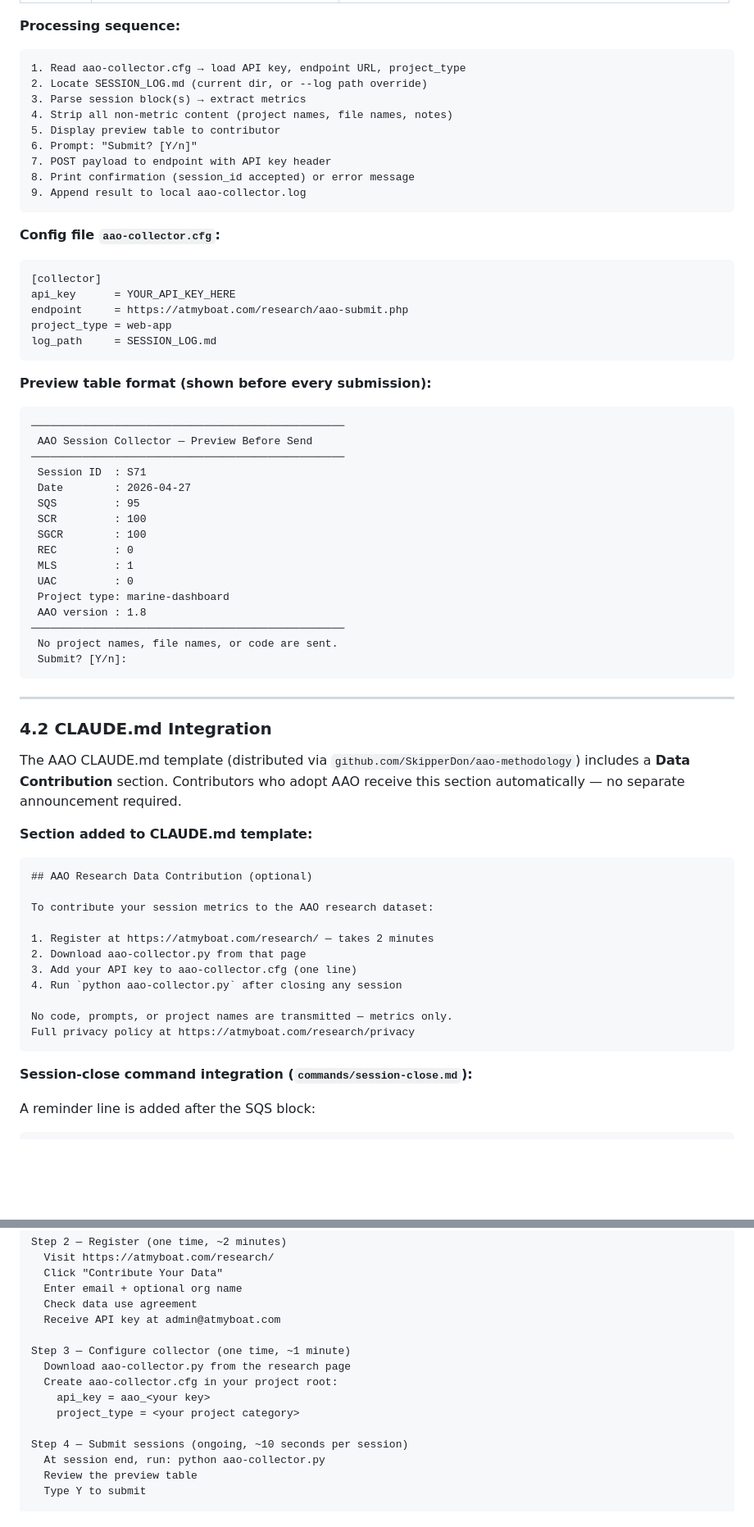
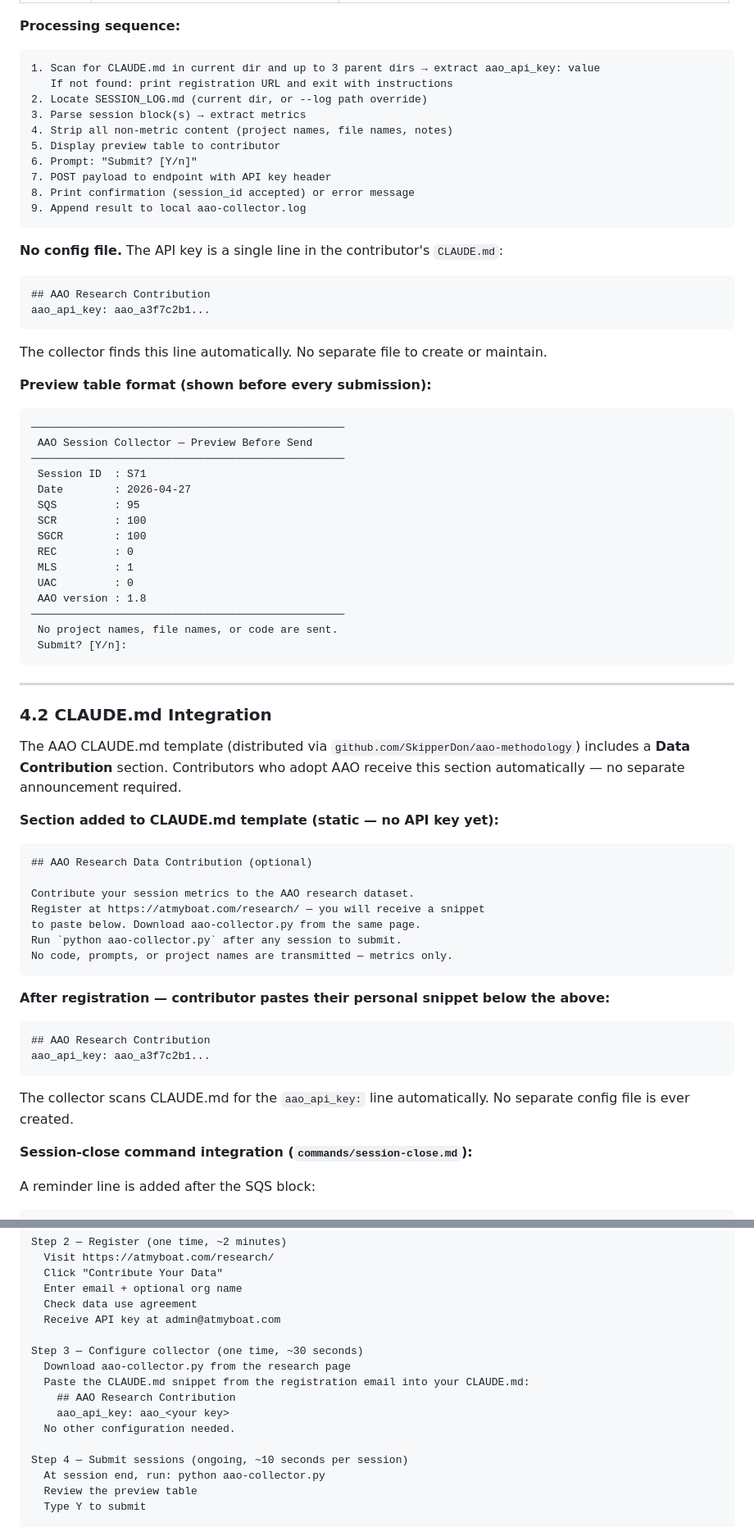
Before and after one commit to SkipperDon/AAO-Methodology, a Markdown page: data-collection/ARCHITECTURE.md, 2 parts joined by grey strips. Shown at 82% size. Drawn GitHub-style; blank space fills up the shorter version.

````diff
--- a/data-collection/ARCHITECTURE.md
+++ b/data-collection/ARCHITECTURE.md
@@ -89,7 +89,8 @@ The system supports the research paper *Governing the AI Productivity Promise* (
 **Processing sequence:**
 
 ```
-1. Read aao-collector.cfg → load API key, endpoint URL, project_type
+1. Scan for CLAUDE.md in current dir and up to 3 parent dirs → extract aao_api_key: value
+   If not found: print registration URL and exit with instructions
 2. Locate SESSION_LOG.md (current dir, or --log path override)
 3. Parse session block(s) → extract metrics
 4. Strip all non-metric content (project names, file names, notes)
@@ -100,15 +101,14 @@ The system supports the research paper *Governing the AI Productivity Promise* (
 9. Append result to local aao-collector.log
 ```
 
-**Config file `aao-collector.cfg`:**
+**No config file.** The API key is a single line in the contributor's `CLAUDE.md`:
 
-```ini
-[collector]
-api_key      = YOUR_API_KEY_HERE
-endpoint     = https://atmyboat.com/research/aao-submit.php
-project_type = web-app
-log_path     = SESSION_LOG.md
+```markdown
+## AAO Research Contribution
+aao_api_key: aao_a3f7c2b1...
 ```
+
+The collector finds this line automatically. No separate file to create or maintain.
 
 **Preview table format (shown before every submission):**
 
@@ -124,7 +124,6 @@ log_path     = SESSION_LOG.md
  REC         : 0
  MLS         : 1
  UAC         : 0
- Project type: marine-dashboard
  AAO version : 1.8
 ─────────────────────────────────────────────────
  No project names, file names, or code are sent.
@@ -137,21 +136,27 @@ log_path     = SESSION_LOG.md
 
 The AAO CLAUDE.md template (distributed via `github.com/SkipperDon/aao-methodology`) includes a **Data Contribution** section. Contributors who adopt AAO receive this section automatically — no separate announcement required.
 
-**Section added to CLAUDE.md template:**
+**Section added to CLAUDE.md template (static — no API key yet):**
 
 ```markdown
 ## AAO Research Data Contribution (optional)
 
-To contribute your session metrics to the AAO research dataset:
+Contribute your session metrics to the AAO research dataset.
+Register at https://atmyboat.com/research/ — you will receive a snippet
+to paste below. Download aao-collector.py from the same page.
+Run `python aao-collector.py` after any session to submit.
+No code, prompts, or project names are transmitted — metrics only.
+```
 
-1. Register at https://atmyboat.com/research/ — takes 2 minutes
-2. Download aao-collector.py from that page
-3. Add your API key to aao-collector.cfg (one line)
-4. Run `python aao-collector.py` after closing any session
+**After registration — contributor pastes their personal snippet below the above:**
 
-No code, prompts, or project names are transmitted — metrics only.
-Full privacy policy at https://atmyboat.com/research/privacy
+```markdown
+## AAO Research Contribution
+aao_api_key: aao_a3f7c2b1...
 ```
+
+The collector scans CLAUDE.md for the `aao_api_key:` line automatically.
+No separate config file is ever created.
 
 **Session-close command integration (`commands/session-close.md`):**
 
@@ -404,11 +410,12 @@ Step 2 — Register (one time, ~2 minutes)
   Check data use agreement
   Receive API key at admin@atmyboat.com
 
-Step 3 — Configure collector (one time, ~1 minute)
+Step 3 — Configure collector (one time, ~30 seconds)
   Download aao-collector.py from the research page
-  Create aao-collector.cfg in your project root:
-    api_key = aao_<your key>
-    project_type = <your project category>
+  Paste the CLAUDE.md snippet from the registration email into your CLAUDE.md:
+    ## AAO Research Contribution
+    aao_api_key: aao_<your key>
+  No other configuration needed.
 
 Step 4 — Submit sessions (ongoing, ~10 seconds per session)
   At session end, run: python aao-collector.py
````
Also changed, not shown: other parts of data-collection/ARCHITECTURE.md (+39 -30 lines).
